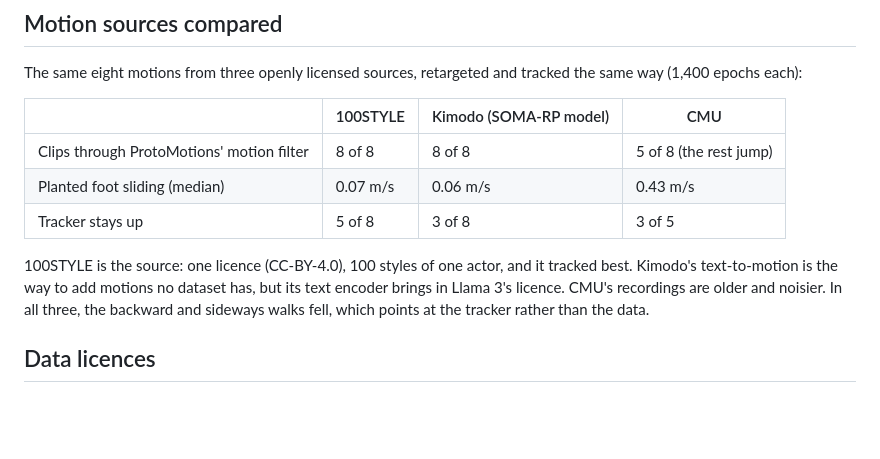
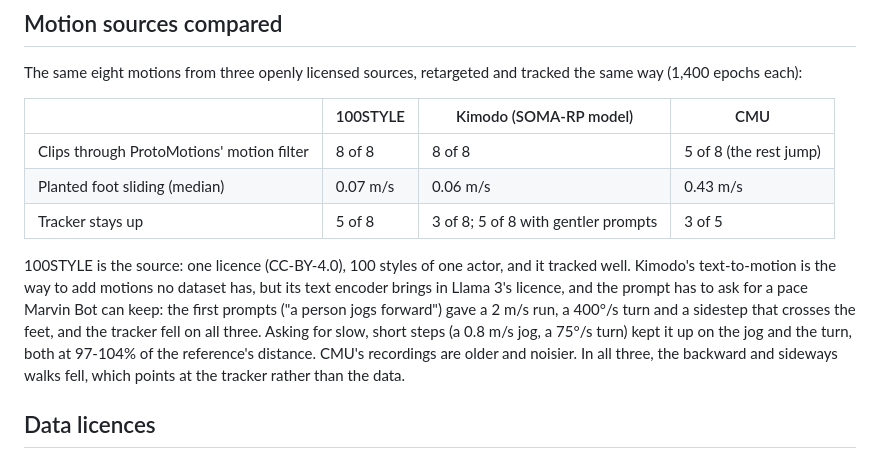
Before and after one commit to kranthie/marvin-bot, a Markdown page: sim/motion/README.md, the part around the change. GitHub-like rendering; blank space fills up the shorter version.

Commit message:
Motion docs: Kimodo tracks as well as 100STYLE with slower prompts
Co-Authored-By: Claude Opus 5.5 <noreply@anthropic.com>

```diff
--- a/sim/motion/README.md
+++ b/sim/motion/README.md
@@ -123,11 +123,14 @@ The same eight motions from three openly licensed sources, retargeted and tracke
 |---|---|---|---|
 | Clips through ProtoMotions' motion filter | 8 of 8 | 8 of 8 | 5 of 8 (the rest jump) |
 | Planted foot sliding (median) | 0.07 m/s | 0.06 m/s | 0.43 m/s |
-| Tracker stays up | 5 of 8 | 3 of 8 | 3 of 5 |
+| Tracker stays up | 5 of 8 | 3 of 8; 5 of 8 with gentler prompts | 3 of 5 |
 
-100STYLE is the source: one licence (CC-BY-4.0), 100 styles of one actor, and it tracked best.
+100STYLE is the source: one licence (CC-BY-4.0), 100 styles of one actor, and it tracked well.
 Kimodo's text-to-motion is the way to add motions no dataset has, but its text encoder brings in
-Llama 3's licence. CMU's recordings are older and noisier. In all three, the backward and
+Llama 3's licence, and the prompt has to ask for a pace Marvin Bot can keep: the first prompts
+("a person jogs forward") gave a 2 m/s run, a 400°/s turn and a sidestep that crosses the feet,
+and the tracker fell on all three. Asking for slow, short steps (a 0.8 m/s jog, a 75°/s turn)
+kept it up on the jog and the turn, both at 97-104% of the reference's distance. CMU's recordings are older and noisier. In all three, the backward and
 sideways walks fell, which points at the tracker rather than the data.
 
 ## Data licences
```
Also changed, not shown: docs/decisions.md (+1 -1 lines).
